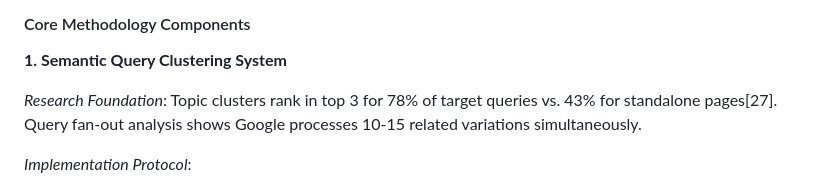
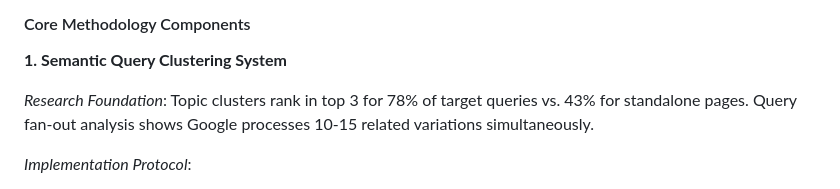
Before and after one commit to iamabhibhaiya/ARC.ai-SEO-Framework, a Markdown page: README.md, the part around the change. GitHub-like rendering.

```diff
--- a/README.md
+++ b/README.md
@@ -133,7 +133,7 @@ Structure content for optimal discoverability and extraction by both human users
 
 **1. Semantic Query Clustering System**
 
-*Research Foundation*: Topic clusters rank in top 3 for 78% of target queries vs. 43% for standalone pages[27]. Query fan-out analysis shows Google processes 10-15 related variations simultaneously.
+*Research Foundation*: Topic clusters rank in top 3 for 78% of target queries vs. 43% for standalone pages. Query fan-out analysis shows Google processes 10-15 related variations simultaneously.
 
 *Implementation Protocol*:
 - **Advanced Query Research**: Use clustering tools to identify semantic relationships between 100+ related queries
```
